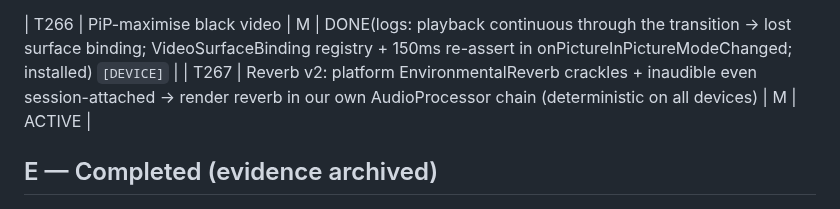
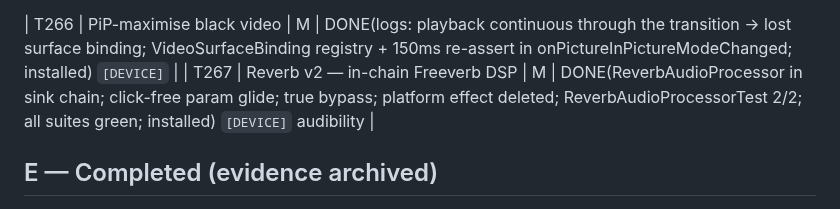
Before and after one commit to EmperorKabir/Power-Media-Player, a Markdown page: TASKS.md, the part around the change. Drawn GitHub-style.

Commit message:
docs(ledger): T267 shipped

```diff
--- a/TASKS.md
+++ b/TASKS.md
@@ -107,7 +107,7 @@ Legend: phase I=investigate, P=plan, M=implement, V=verify-on-device.
 | T265 | 'Restore last played on launch' toggle (default on); backoff subordinate; BT/headphone toggles independent by design | M | DONE(GATE C, 8 wiring refs) `[DEVICE]` |
 
 | T266 | PiP-maximise black video | M | DONE(logs: playback continuous through the transition → lost surface binding; VideoSurfaceBinding registry + 150ms re-assert in onPictureInPictureModeChanged; installed) `[DEVICE]` |
-| T267 | Reverb v2: platform EnvironmentalReverb crackles + inaudible even session-attached → render reverb in our own AudioProcessor chain (deterministic on all devices) | M | ACTIVE |
+| T267 | Reverb v2 — in-chain Freeverb DSP | M | DONE(ReverbAudioProcessor in sink chain; click-free param glide; true bypass; platform effect deleted; ReverbAudioProcessorTest 2/2; all suites green; installed) `[DEVICE]` audibility |
 
 ## E — Completed (evidence archived)
 
```
